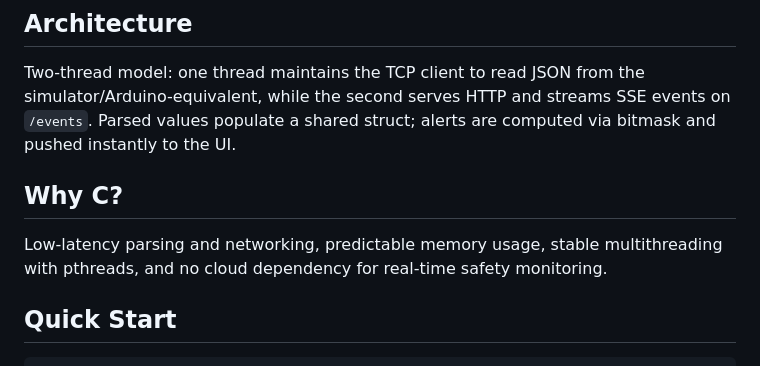
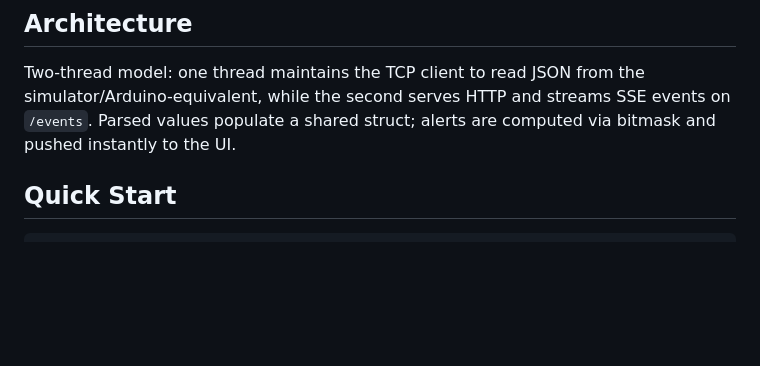
Before and after one commit to AFG64/aquaguard-c-data-platform, a Markdown page: README.md, the part around the change. GitHub-like rendering; blank space fills up the shorter version.

Commit message:
Readme polishing

````diff
--- a/README.md
+++ b/README.md
@@ -21,9 +21,6 @@ C (POSIX sockets, pthreads) · CMake/CTest · Python (Tk TCP simulator) · HTML/
 ## Architecture
 
 Two-thread model: one thread maintains the TCP client to read JSON from the simulator/Arduino-equivalent, while the second serves HTTP and streams SSE events on `/events`. Parsed values populate a shared struct; alerts are computed via bitmask and pushed instantly to the UI.
-
-## Why C?
-Low-latency parsing and networking, predictable memory usage, stable multithreading with pthreads, and no cloud dependency for real-time safety monitoring.
 
 ## Quick Start
 ```bash
````
